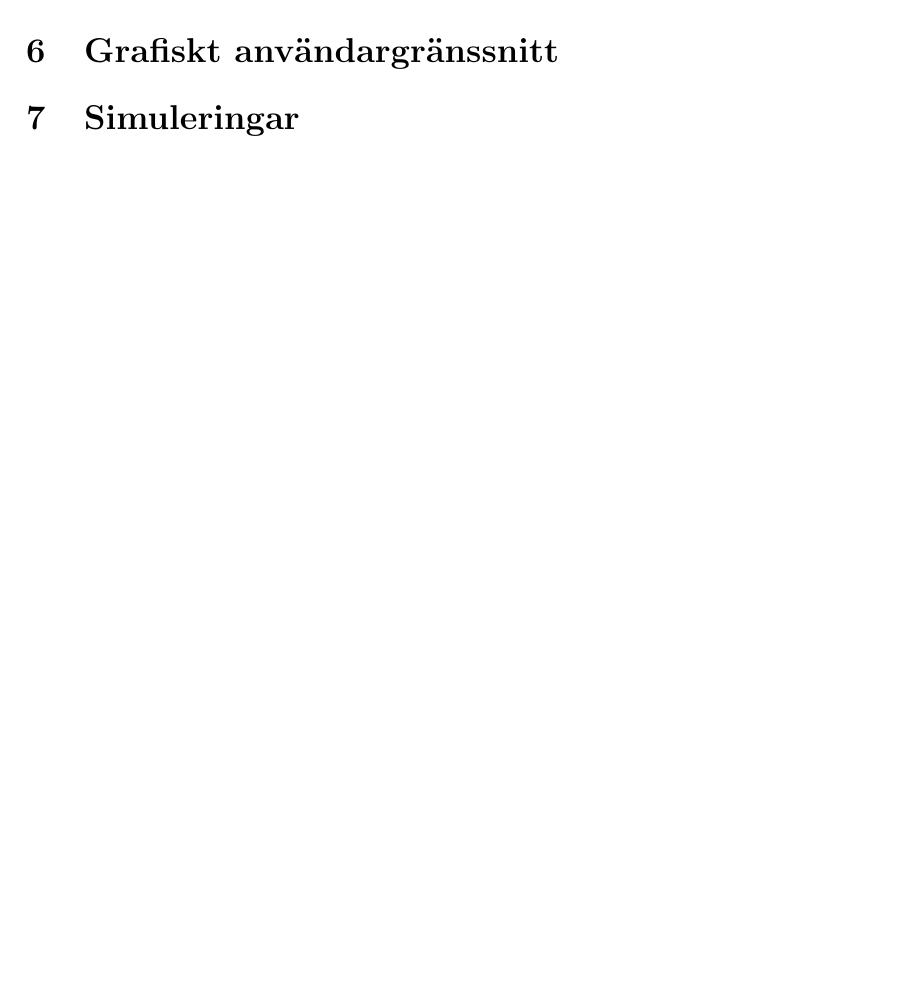
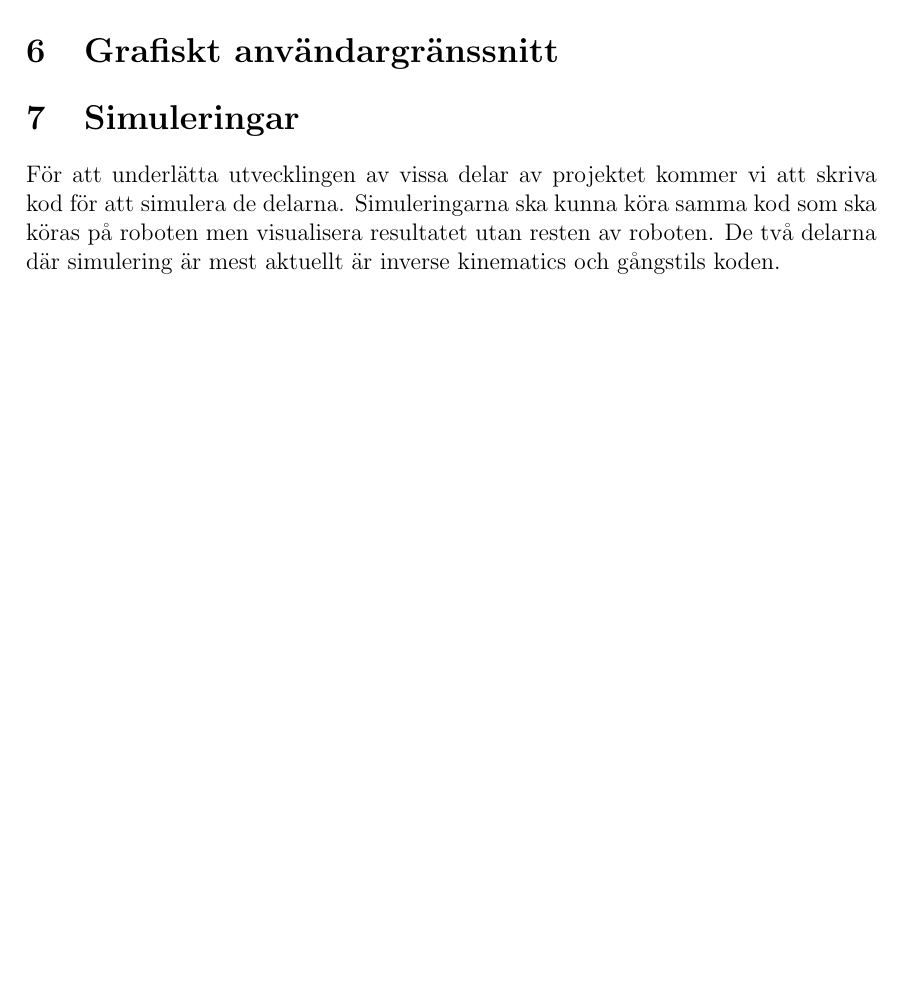
Before and after one commit to TheZoq2/LiTHe-Hex, a LaTeX document (documents/Systemskiss/systemskiss.tex): part of page 10 of 10, cut so that both start at the same text, the shorter picture padded with empty space. Compiled offline with pdfLaTeX.

Commit message:
Add text about simulations

```diff
--- a/documents/Systemskiss/systemskiss.tex
+++ b/documents/Systemskiss/systemskiss.tex
@@ -323,6 +323,9 @@
 	%						Simuleringar
 	%%%%%%%%%%%%%%%%%%%%%%%%%%%%%%%%%%%%%%%%%%%%%%%%%%%%%%%%%%%%%%%%%%%%%%%%%%%%%%%%%
 	\section{Simuleringar}
-
+    För att underlätta utvecklingen av vissa delar av projektet kommer vi att skriva
+	kod för att simulera de delarna. Simuleringarna ska kunna köra samma kod som ska
+	köras på roboten men visualisera resultatet utan resten av roboten. De två
+	delarna där simulering är mest aktuellt är inverse kinematics och gångstils koden.
 
 \end{document}
```
